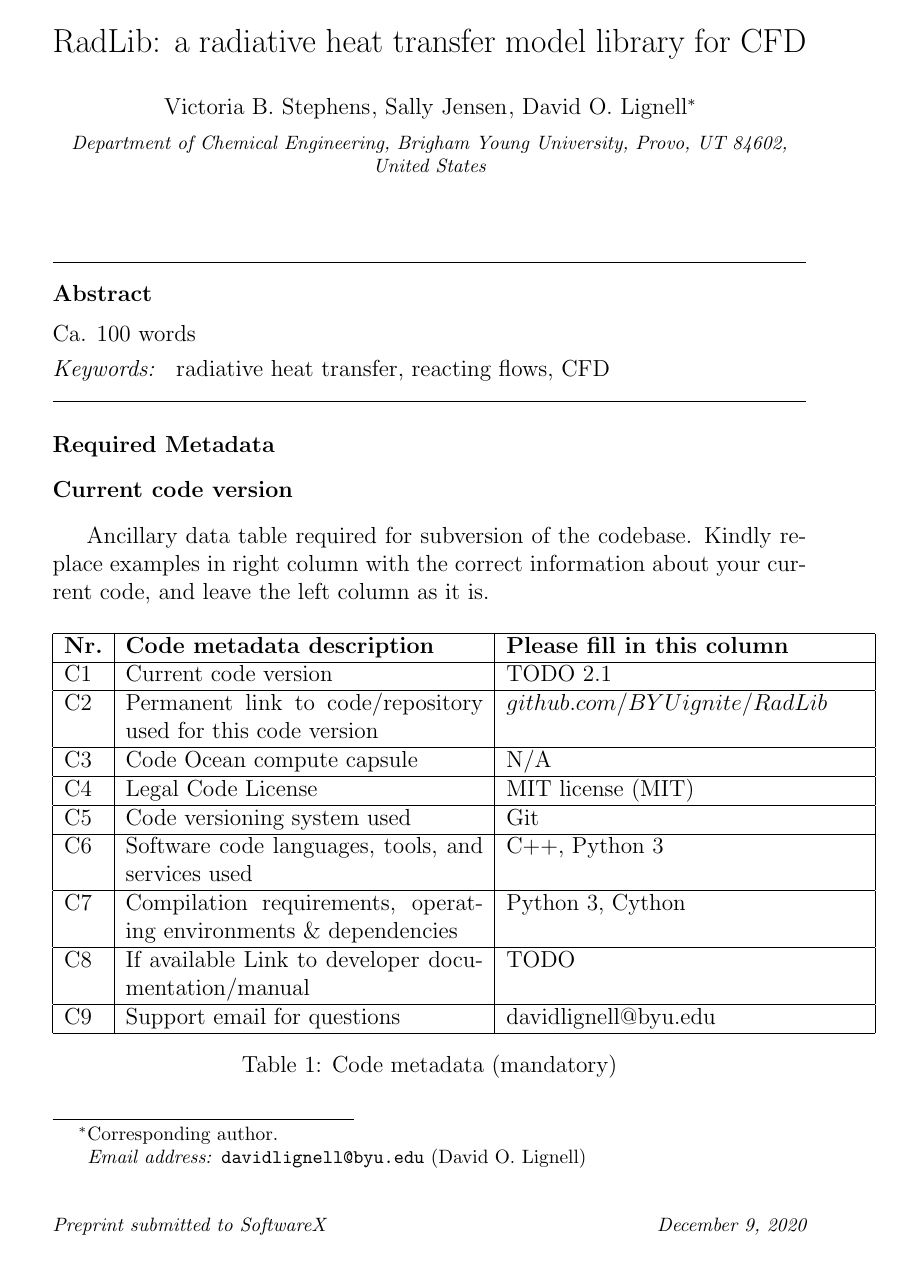
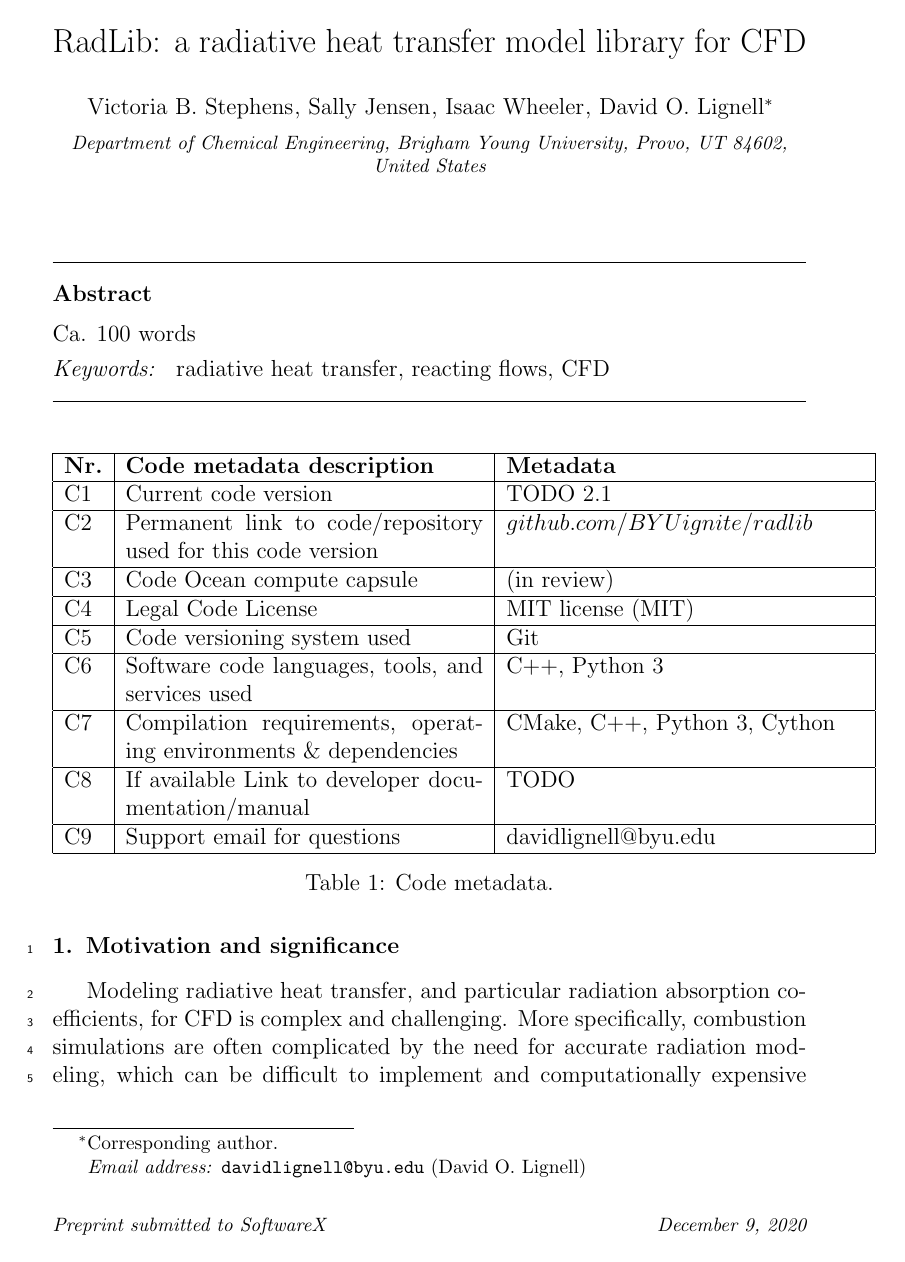
Before and after one commit to byuignite-papers/RadLib_paper, a LaTeX paper (manuscript/manuscript.tex): page 1 of 14. Compiled offline with pdfLaTeX.

Commit message:
Metadata, added author, minor latex file formatting

```diff
--- a/manuscript/manuscript.tex
+++ b/manuscript/manuscript.tex
@@ -41,6 +41,8 @@
 \usepackage{float}
 \restylefloat{table}
 
+\usepackage{hyperref}
+
 \journal{SoftwareX}
 
 \begin{document}
@@ -77,6 +79,7 @@
 %\renewcommand{\thefootnote}{\fnsymbol{footnote}}
 \author{Victoria B. Stephens}
 \author{Sally Jensen}
+\author{Isaac Wheeler}
 \author{David O. Lignell\corref{cor1}}
 
 \cortext[cor1]{Corresponding author. \ead{davidlignell@byu.edu}}
@@ -95,24 +98,16 @@ radiative heat transfer \sep reacting flows  \sep CFD
 
 \end{frontmatter}
 
-\section*{Required Metadata}
-\label{}
-
-\section*{Current code version}
-\label{}
-
-Ancillary data table required for subversion of the codebase. Kindly replace examples in right column with the correct information about your current code, and leave the left column as it is.
-
 \begin{table}[H]
 \begin{tabular}{|l|p{6.5cm}|p{6.5cm}|}
 \hline
-\textbf{Nr.} & \textbf{Code metadata description} & \textbf{Please fill in this column} \\
+\textbf{Nr.} & \textbf{Code metadata description} & \textbf{Metadata} \\
 \hline
 C1 & Current code version & TODO 2.1 \\
 \hline
-C2 & Permanent link to code/repository used for this code version & $github.com/BYUignite/RadLib$ \\
+C2 & Permanent link to code/repository used for this code version & $github.com/BYUignite/radlib$ \\
 \hline
-C3 & Code Ocean compute capsule & N/A \\
+C3 & Code Ocean compute capsule & (in review) \\
 \hline
 C4 & Legal Code License   & MIT license (MIT) \\
 \hline
@@ -120,14 +115,14 @@ C5 & Code versioning system used & Git \\
 \hline
 C6 & Software code languages, tools, and services used & C++, Python 3 \\
 \hline
-C7 & Compilation requirements, operating environments \& dependencies & Python 3, Cython \\
+C7 & Compilation requirements, operating environments \& dependencies & CMake, C++, Python 3, Cython \\
 \hline
 C8 & If available Link to developer documentation/manual & TODO \\
 \hline
 C9 & Support email for questions & davidlignell@byu.edu \\
 \hline
 \end{tabular}
-\caption{Code metadata (mandatory)}
+\caption{Code metadata.}
 \label{}
 \end{table}
 
```
Also changed, not shown: manuscript/manuscript.pdf, manuscript/manuscript.tex (42 more changed lines).
